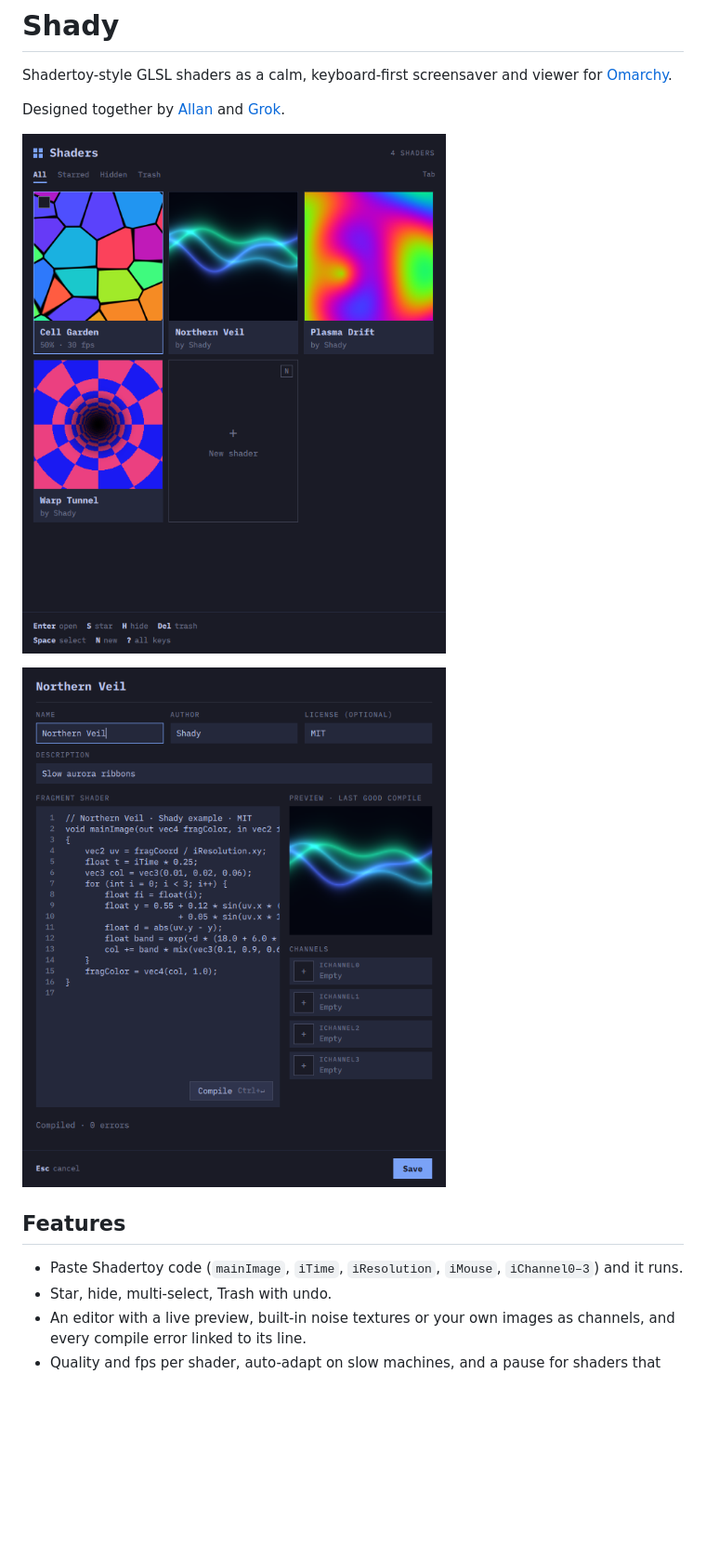
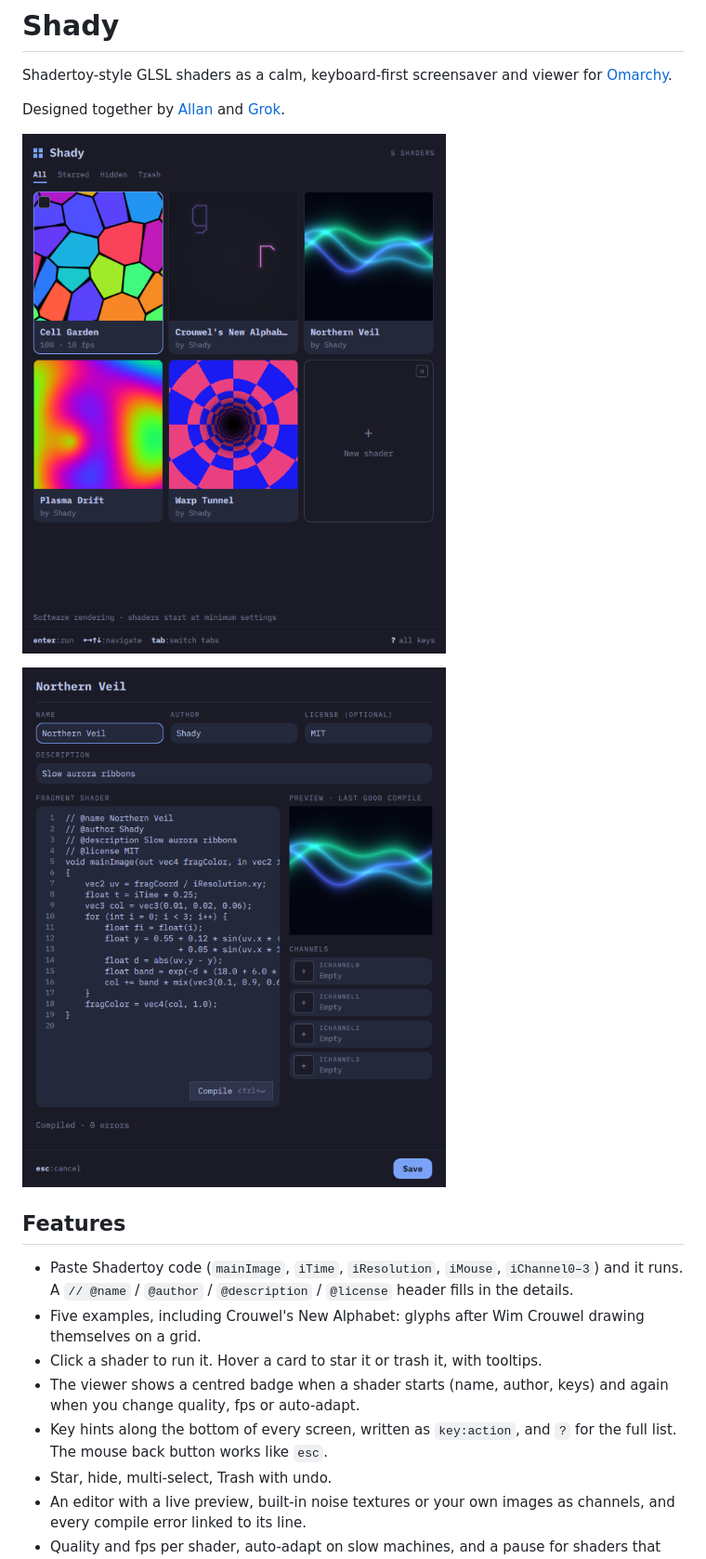
Before and after one commit to allandehn/shady, a Markdown page: README.md, the part around one of its changes. Shown at 93% size. Rendered like a GitHub page; pictures changed too: docs/editor.png, docs/list.png; blank space fills up the shorter version.

Commit message:
Docs: README, CHANGELOG and screenshots for 0.2.0

```diff
--- a/README.md
+++ b/README.md
@@ -10,7 +10,11 @@ Designed together by [Allan](https://github.com/allandehn) and [Grok](https://x.
 
 ## Features
 
-- Paste Shadertoy code (`mainImage`, `iTime`, `iResolution`, `iMouse`, `iChannel0–3`) and it runs.
+- Paste Shadertoy code (`mainImage`, `iTime`, `iResolution`, `iMouse`, `iChannel0–3`) and it runs. A `// @name` / `@author` / `@description` / `@license` header fills in the details.
+- Five examples, including Crouwel's New Alphabet: glyphs after Wim Crouwel drawing themselves on a grid.
+- Click a shader to run it. Hover a card to star it or trash it, with tooltips.
+- The viewer shows a centred badge when a shader starts (name, author, keys) and again when you change quality, fps or auto-adapt.
+- Key hints along the bottom of every screen, written as `key:action`, and `?` for the full list. The mouse back button works like `esc`.
 - Star, hide, multi-select, Trash with undo.
 - An editor with a live preview, built-in noise textures or your own images as channels, and every compile error linked to its line.
 - Quality and fps per shader, auto-adapt on slow machines, and a pause for shaders that are too heavy.
```
Also changed, not shown: other parts of README.md (+14 -1 lines), AGENTS.md (+4 -0 lines), CHANGELOG.md (+15 -1 lines).
